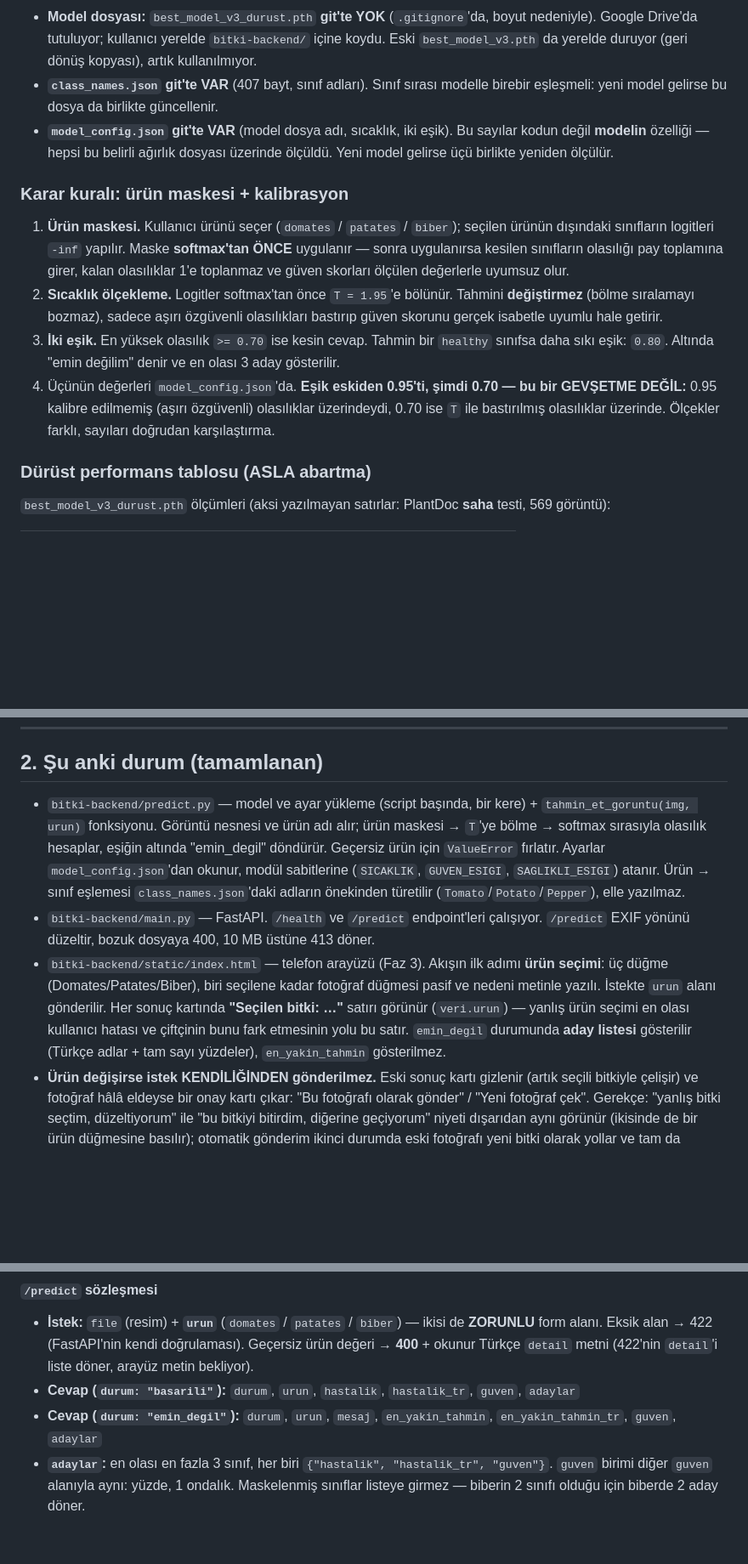
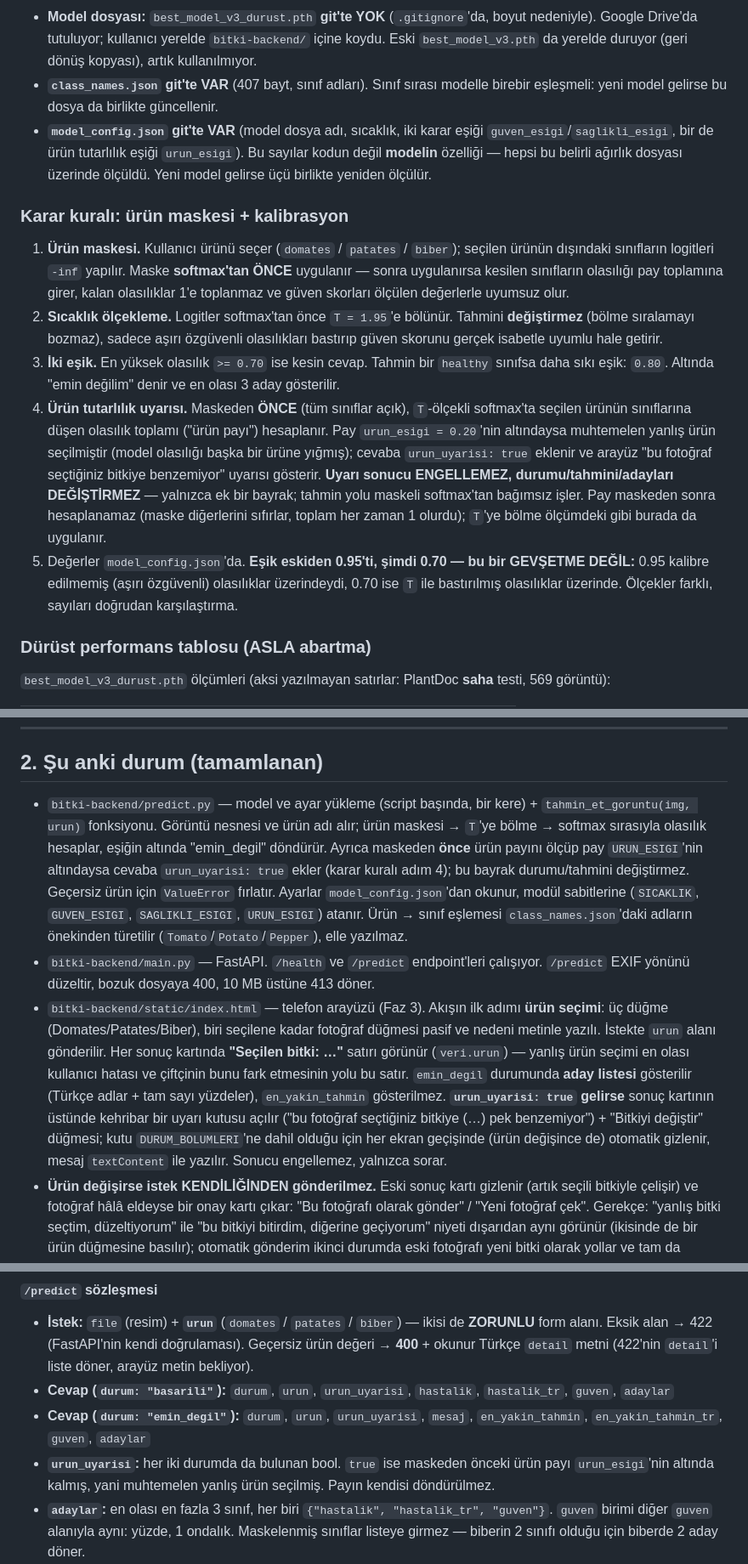
Before and after one commit to yusufsmnc/bitki-hastalik-tespiti, a Markdown page: CLAUDE.md, 3 parts joined by grey strips. Shown at 85% size. GitHub-like rendering; blank space fills up the shorter version.

```diff
--- a/CLAUDE.md
+++ b/CLAUDE.md
@@ -13,14 +13,15 @@ Yaprak fotoğrafından bitki hastalığı tespiti yapan bir sistem. Hedef kullan
 - **Eğitim verisi:** PlantVillage (laboratuvar) + PlantDoc (gerçek tarla) + PlantWild (gerçek tarla) birleştirilerek.
 - **Model dosyası:** `best_model_v3_durust.pth` **git'te YOK** (`.gitignore`'da, boyut nedeniyle). Google Drive'da tutuluyor; kullanıcı yerelde `bitki-backend/` içine koydu. Eski `best_model_v3.pth` da yerelde duruyor (geri dönüş kopyası), artık kullanılmıyor.
 - **`class_names.json` git'te VAR** (407 bayt, sınıf adları). Sınıf sırası modelle birebir eşleşmeli: yeni model gelirse bu dosya da birlikte güncellenir.
-- **`model_config.json` git'te VAR** (model dosya adı, sıcaklık, iki eşik). Bu sayılar kodun değil **modelin** özelliği — hepsi bu belirli ağırlık dosyası üzerinde ölçüldü. Yeni model gelirse üçü birlikte yeniden ölçülür.
+- **`model_config.json` git'te VAR** (model dosya adı, sıcaklık, iki karar eşiği `guven_esigi`/`saglikli_esigi`, bir de ürün tutarlılık eşiği `urun_esigi`). Bu sayılar kodun değil **modelin** özelliği — hepsi bu belirli ağırlık dosyası üzerinde ölçüldü. Yeni model gelirse üçü birlikte yeniden ölçülür.
 
 ### Karar kuralı: ürün maskesi + kalibrasyon
 
 1. **Ürün maskesi.** Kullanıcı ürünü seçer (`domates` / `patates` / `biber`); seçilen ürünün dışındaki sınıfların logitleri `-inf` yapılır. Maske **softmax'tan ÖNCE** uygulanır — sonra uygulanırsa kesilen sınıfların olasılığı pay toplamına girer, kalan olasılıklar 1'e toplanmaz ve güven skorları ölçülen değerlerle uyumsuz olur.
 2. **Sıcaklık ölçekleme.** Logitler softmax'tan önce `T = 1.95`'e bölünür. Tahmini **değiştirmez** (bölme sıralamayı bozmaz), sadece aşırı özgüvenli olasılıkları bastırıp güven skorunu gerçek isabetle uyumlu hale getirir.
 3. **İki eşik.** En yüksek olasılık `>= 0.70` ise kesin cevap. Tahmin bir `healthy` sınıfsa daha sıkı eşik: `0.80`. Altında "emin değilim" denir ve en olası 3 aday gösterilir.
-4. Üçünün değerleri `model_config.json`'da. **Eşik eskiden 0.95'ti, şimdi 0.70 — bu bir GEVŞETME DEĞİL:** 0.95 kalibre edilmemiş (aşırı özgüvenli) olasılıklar üzerindeydi, 0.70 ise `T` ile bastırılmış olasılıklar üzerinde. Ölçekler farklı, sayıları doğrudan karşılaştırma.
+4. **Ürün tutarlılık uyarısı.** Maskeden **ÖNCE** (tüm sınıflar açık), `T`-ölçekli softmax'ta seçilen ürünün sınıflarına düşen olasılık toplamı ("ürün payı") hesaplanır. Pay `urun_esigi = 0.20`'nin altındaysa muhtemelen yanlış ürün seçilmiştir (model olasılığı başka bir ürüne yığmış); cevaba `urun_uyarisi: true` eklenir ve arayüz "bu fotoğraf seçtiğiniz bitkiye benzemiyor" uyarısı gösterir. **Uyarı sonucu ENGELLEMEZ, durumu/tahmini/adayları DEĞİŞTİRMEZ** — yalnızca ek bir bayrak; tahmin yolu maskeli softmax'tan bağımsız işler. Pay maskeden sonra hesaplanamaz (maske diğerlerini sıfırlar, toplam her zaman 1 olurdu); `T`'ye bölme ölçümdeki gibi burada da uygulanır.
+5. Değerler `model_config.json`'da. **Eşik eskiden 0.95'ti, şimdi 0.70 — bu bir GEVŞETME DEĞİL:** 0.95 kalibre edilmemiş (aşırı özgüvenli) olasılıklar üzerindeydi, 0.70 ise `T` ile bastırılmış olasılıklar üzerinde. Ölçekler farklı, sayıları doğrudan karşılaştırma.
 
 ### Dürüst performans tablosu (ASLA abartma)
 
@@ -54,17 +55,18 @@ Diğer dürüstlük kuralları:
 
 ## 2. Şu anki durum (tamamlanan)
 
-- `bitki-backend/predict.py` — model ve ayar yükleme (script başında, bir kere) + `tahmin_et_goruntu(img, urun)` fonksiyonu. Görüntü nesnesi ve ürün adı alır; ürün maskesi → `T`'ye bölme → softmax sırasıyla olasılık hesaplar, eşiğin altında "emin_degil" döndürür. Geçersiz ürün için `ValueError` fırlatır. Ayarlar `model_config.json`'dan okunur, modül sabitlerine (`SICAKLIK`, `GUVEN_ESIGI`, `SAGLIKLI_ESIGI`) atanır. Ürün → sınıf eşlemesi `class_names.json`'daki adların önekinden türetilir (`Tomato`/`Potato`/`Pepper`), elle yazılmaz.
+- `bitki-backend/predict.py` — model ve ayar yükleme (script başında, bir kere) + `tahmin_et_goruntu(img, urun)` fonksiyonu. Görüntü nesnesi ve ürün adı alır; ürün maskesi → `T`'ye bölme → softmax sırasıyla olasılık hesaplar, eşiğin altında "emin_degil" döndürür. Ayrıca maskeden **önce** ürün payını ölçüp pay `URUN_ESIGI`'nin altındaysa cevaba `urun_uyarisi: true` ekler (karar kuralı adım 4); bu bayrak durumu/tahmini değiştirmez. Geçersiz ürün için `ValueError` fırlatır. Ayarlar `model_config.json`'dan okunur, modül sabitlerine (`SICAKLIK`, `GUVEN_ESIGI`, `SAGLIKLI_ESIGI`, `URUN_ESIGI`) atanır. Ürün → sınıf eşlemesi `class_names.json`'daki adların önekinden türetilir (`Tomato`/`Potato`/`Pepper`), elle yazılmaz.
 - `bitki-backend/main.py` — FastAPI. `/health` ve `/predict` endpoint'leri çalışıyor. `/predict` EXIF yönünü düzeltir, bozuk dosyaya 400, 10 MB üstüne 413 döner.
-- `bitki-backend/static/index.html` — telefon arayüzü (Faz 3). Akışın ilk adımı **ürün seçimi**: üç düğme (Domates/Patates/Biber), biri seçilene kadar fotoğraf düğmesi pasif ve nedeni metinle yazılı. İstekte `urun` alanı gönderilir. Her sonuç kartında **"Seçilen bitki: …"** satırı görünür (`veri.urun`) — yanlış ürün seçimi en olası kullanıcı hatası ve çiftçinin bunu fark etmesinin yolu bu satır. `emin_degil` durumunda **aday listesi** gösterilir (Türkçe adlar + tam sayı yüzdeler), `en_yakin_tahmin` gösterilmez.
+- `bitki-backend/static/index.html` — telefon arayüzü (Faz 3). Akışın ilk adımı **ürün seçimi**: üç düğme (Domates/Patates/Biber), biri seçilene kadar fotoğraf düğmesi pasif ve nedeni metinle yazılı. İstekte `urun` alanı gönderilir. Her sonuç kartında **"Seçilen bitki: …"** satırı görünür (`veri.urun`) — yanlış ürün seçimi en olası kullanıcı hatası ve çiftçinin bunu fark etmesinin yolu bu satır. `emin_degil` durumunda **aday listesi** gösterilir (Türkçe adlar + tam sayı yüzdeler), `en_yakin_tahmin` gösterilmez. **`urun_uyarisi: true` gelirse** sonuç kartının üstünde kehribar bir uyarı kutusu açılır ("bu fotoğraf seçtiğiniz bitkiye (…) pek benzemiyor") + "Bitkiyi değiştir" düğmesi; kutu `DURUM_BOLUMLERI`'ne dahil olduğu için her ekran geçişinde (ürün değişince de) otomatik gizlenir, mesaj `textContent` ile yazılır. Sonucu engellemez, yalnızca sorar.
 - **Ürün değişirse istek KENDİLİĞİNDEN gönderilmez.** Eski sonuç kartı gizlenir (artık seçili bitkiyle çelişir) ve fotoğraf hâlâ eldeyse bir onay kartı çıkar: "Bu fotoğrafı <Bitki> olarak gönder" / "Yeni fotoğraf çek". Gerekçe: "yanlış bitki seçtim, düzeltiyorum" ile "bu bitkiyi bitirdim, diğerine geçiyorum" niyeti dışarıdan aynı görünür (ikisinde de bir ürün düğmesine basılır); otomatik gönderim ikinci durumda eski fotoğrafı yeni bitki olarak yollar ve tam da kaçınmak istediğimiz hatayı üretir. Sonuç kartlarındaki "Bitkiyi değiştir" düğmesi yalnızca ürün seçicisine götürür, istek göndermez. `tests/test_sozlesme.py` bu YOKLUĞU da test ediyor.
 - Git deposu kurulu, GitHub'a bağlı: `yusufsmnc/bitki-hastalik-tespiti`.
 - `requirements.txt` + `requirements-dev.txt` (depo kökünde), `.gitignore`, testler (`tests/`) ve CI (`.github/workflows/ci.yml`) hazır.
 
 #### `/predict` sözleşmesi
 - **İstek:** `file` (resim) + **`urun`** (`domates` / `patates` / `biber`) — ikisi de **ZORUNLU** form alanı. Eksik alan → 422 (FastAPI'nin kendi doğrulaması). Geçersiz ürün değeri → **400** + okunur Türkçe `detail` metni (422'nin `detail`'i liste döner, arayüz metin bekliyor).
-- **Cevap (`durum: "basarili"`):** `durum`, `urun`, `hastalik`, `hastalik_tr`, `guven`, `adaylar`
-- **Cevap (`durum: "emin_degil"`):** `durum`, `urun`, `mesaj`, `en_yakin_tahmin`, `en_yakin_tahmin_tr`, `guven`, `adaylar`
+- **Cevap (`durum: "basarili"`):** `durum`, `urun`, `urun_uyarisi`, `hastalik`, `hastalik_tr`, `guven`, `adaylar`
+- **Cevap (`durum: "emin_degil"`):** `durum`, `urun`, `urun_uyarisi`, `mesaj`, `en_yakin_tahmin`, `en_yakin_tahmin_tr`, `guven`, `adaylar`
+- **`urun_uyarisi`:** her iki durumda da bulunan bool. `true` ise maskeden önceki ürün payı `urun_esigi`'nin altında kalmış, yani muhtemelen yanlış ürün seçilmiş. Payın kendisi döndürülmez.
 - **`adaylar`:** en olası en fazla 3 sınıf, her biri `{"hastalik", "hastalik_tr", "guven"}`. `guven` birimi diğer `guven` alanıyla aynı: yüzde, 1 ondalık. Maskelenmiş sınıflar listeye girmez — biberin 2 sınıfı olduğu için biberde 2 aday döner.
 - Arayüzde `en_yakin_tahmin` **gösterilmez**, `adaylar` gösterilir: tek bir tahmin cevap gibi görünür, liste ise belirsizliği açıkça gösterir (eşik altında doğru cevap %88.4 oranında adayların içinde). Bu bir ürün kararı, `tests/test_sozlesme.py` ile sabitlenmiş.
 
```
Also changed, not shown: other parts of CLAUDE.md (+2 -2 lines), README.md (+19 -8 lines), docs/model-yol-haritasi.md (+6 -3 lines).
